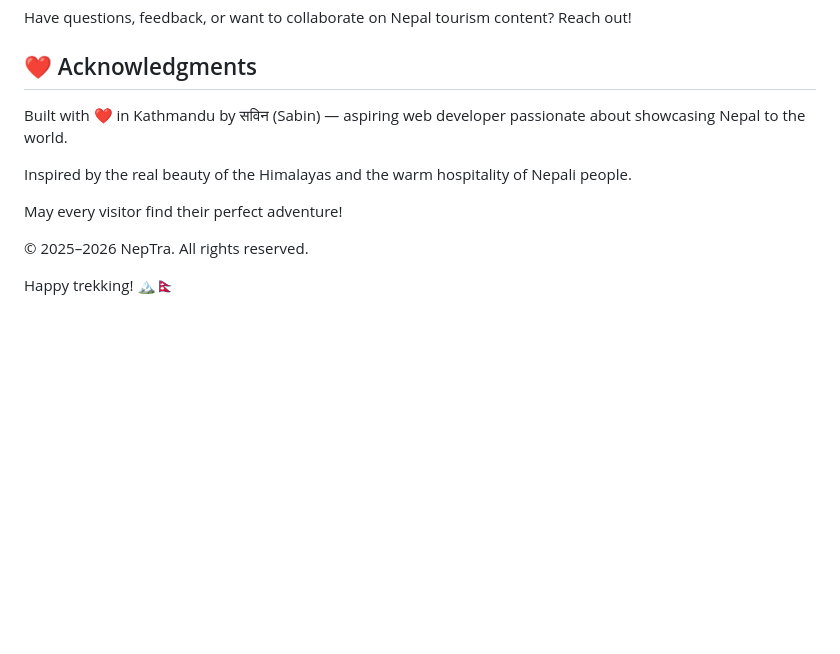
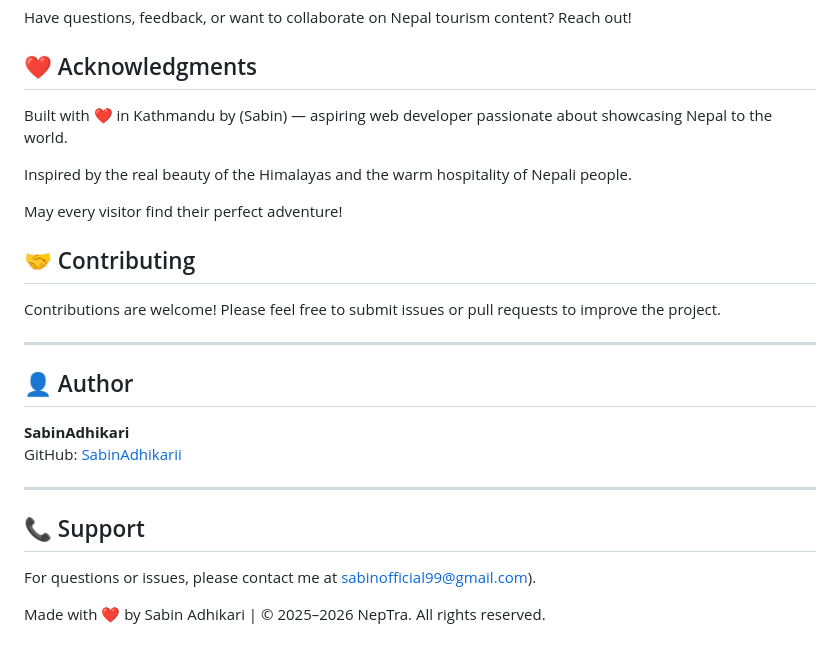
Before and after one commit to SabinAdhikarii/NepTra, a Markdown page: README.md, the part around the change. GitHub-like rendering; blank space fills up the shorter version.

Commit message:
Update README with contributing, author, and support sections
Added contributing guidelines, author information, and support contact.

```diff
--- a/README.md
+++ b/README.md
@@ -80,12 +80,29 @@ Have questions, feedback, or want to collaborate on Nepal tourism content? Reach
 
 ## ❤️ Acknowledgments
 
-Built with ❤️ in Kathmandu by सविन (Sabin) — aspiring web developer passionate about showcasing Nepal to the world.
+Built with ❤️ in Kathmandu by  (Sabin) — aspiring web developer passionate about showcasing Nepal to the world.
 
 Inspired by the real beauty of the Himalayas and the warm hospitality of Nepali people.
 
 May every visitor find their perfect adventure!
 
-© 2025–2026 NepTra. All rights reserved.
 
-Happy trekking! 🏔️🇳🇵
+## 🤝 Contributing
+
+Contributions are welcome! Please feel free to submit issues or pull requests to improve the project.
+
+---
+
+
+## 👤 Author
+
+**SabinAdhikari**
+GitHub: [SabinAdhikarii](https://github.com/SabinAdhikarii)
+
+---
+
+## 📞 Support
+
+For questions or issues, please contact me at sabinofficial99@gmail.com).
+
+Made with ❤️ by Sabin Adhikari | © 2025–2026 NepTra. All rights reserved.
```
